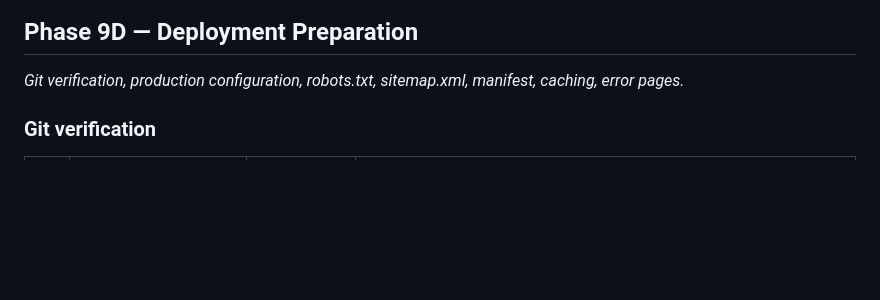
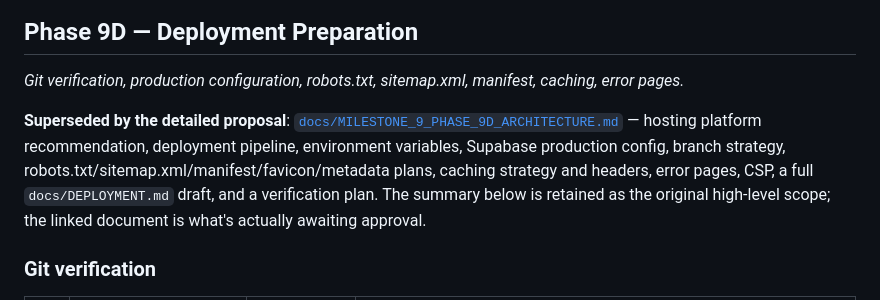
Before and after one commit to Fan1dude/Specbound, a Markdown page: docs/MILESTONE_9_PHASE_9CDE_ARCHITECTURE.md, the part around the change. GitHub-like rendering; blank space fills up the shorter version.

```diff
--- a/docs/MILESTONE_9_PHASE_9CDE_ARCHITECTURE.md
+++ b/docs/MILESTONE_9_PHASE_9CDE_ARCHITECTURE.md
@@ -88,6 +88,8 @@ Not yet committed to git — awaiting the user's decision on that.
 
 *Git verification, production configuration, robots.txt, sitemap.xml, manifest, caching, error pages.*
 
+**Superseded by the detailed proposal**: [`docs/MILESTONE_9_PHASE_9D_ARCHITECTURE.md`](MILESTONE_9_PHASE_9D_ARCHITECTURE.md) — hosting platform recommendation, deployment pipeline, environment variables, Supabase production config, branch strategy, robots.txt/sitemap.xml/manifest/favicon/metadata plans, caching strategy and headers, error pages, CSP, a full `docs/DEPLOYMENT.md` draft, and a verification plan. The summary below is retained as the original high-level scope; the linked document is what's actually awaiting approval.
+
 ### Git verification
 
 | # | Item | Current state | Proposed fix |
```
Also changed, not shown: docs/MILESTONE_9_PHASE_9D_ARCHITECTURE.md (added, +239 -0 lines).
